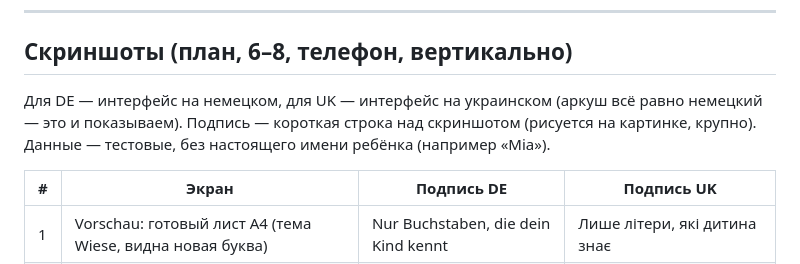
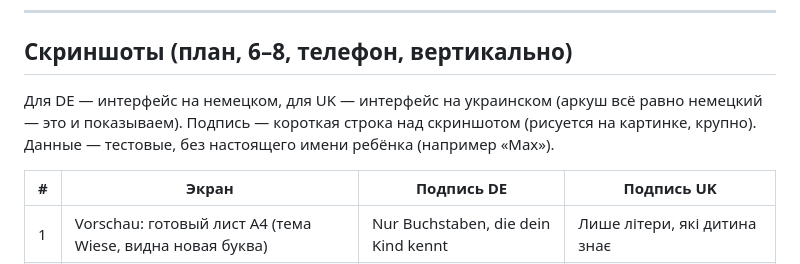
Before and after one commit to LysenkoL/leseraupe, a Markdown page: docs/STORE.md, the part around the change. Rendered like a GitHub page.

```diff
--- a/docs/STORE.md
+++ b/docs/STORE.md
@@ -156,7 +156,7 @@ Lese-Raupe допомагає дитині навчитися читати ні
 
 ## Скриншоты (план, 6–8, телефон, вертикально)
 
-Для DE — интерфейс на немецком, для UK — интерфейс на украинском (аркуш всё равно немецкий — это и показываем). Подпись — короткая строка над скриншотом (рисуется на картинке, крупно). Данные — тестовые, без настоящего имени ребёнка (например «Mia»).
+Для DE — интерфейс на немецком, для UK — интерфейс на украинском (аркуш всё равно немецкий — это и показываем). Подпись — короткая строка над скриншотом (рисуется на картинке, крупно). Данные — тестовые, без настоящего имени ребёнка (например «Max»).
 
 | # | Экран | Подпись DE | Подпись UK |
 |---|---|---|---|
```
Also changed, not shown: docs/PLAY.md (+1 -1 lines).
